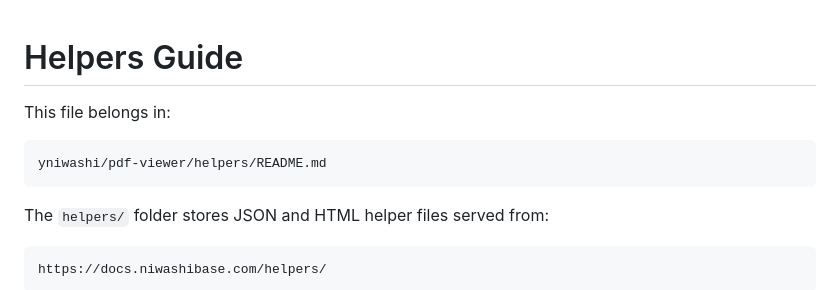
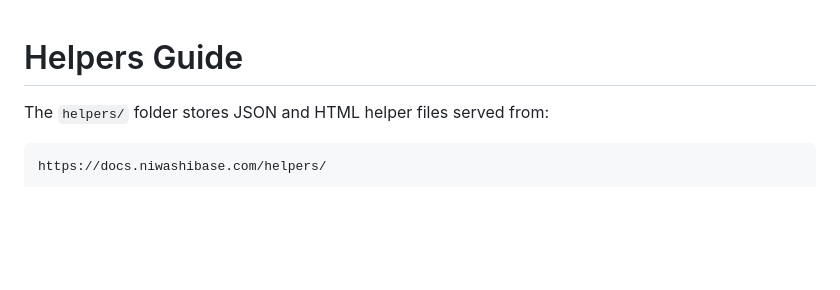
Before and after one commit to yniwashi/pdf-viewer, a Markdown page: helpers/README.md, the part around the change. Rendered like a GitHub page; blank space fills up the shorter version.

Commit message:
Update README to remove file location details
Removed unnecessary file location information from README.

````diff
--- a/helpers/README.md
+++ b/helpers/README.md
@@ -1,10 +1,4 @@
 # Helpers Guide
-
-This file belongs in:
-
-```text
-yniwashi/pdf-viewer/helpers/README.md
-```
 
 The `helpers/` folder stores JSON and HTML helper files served from:
 
````
